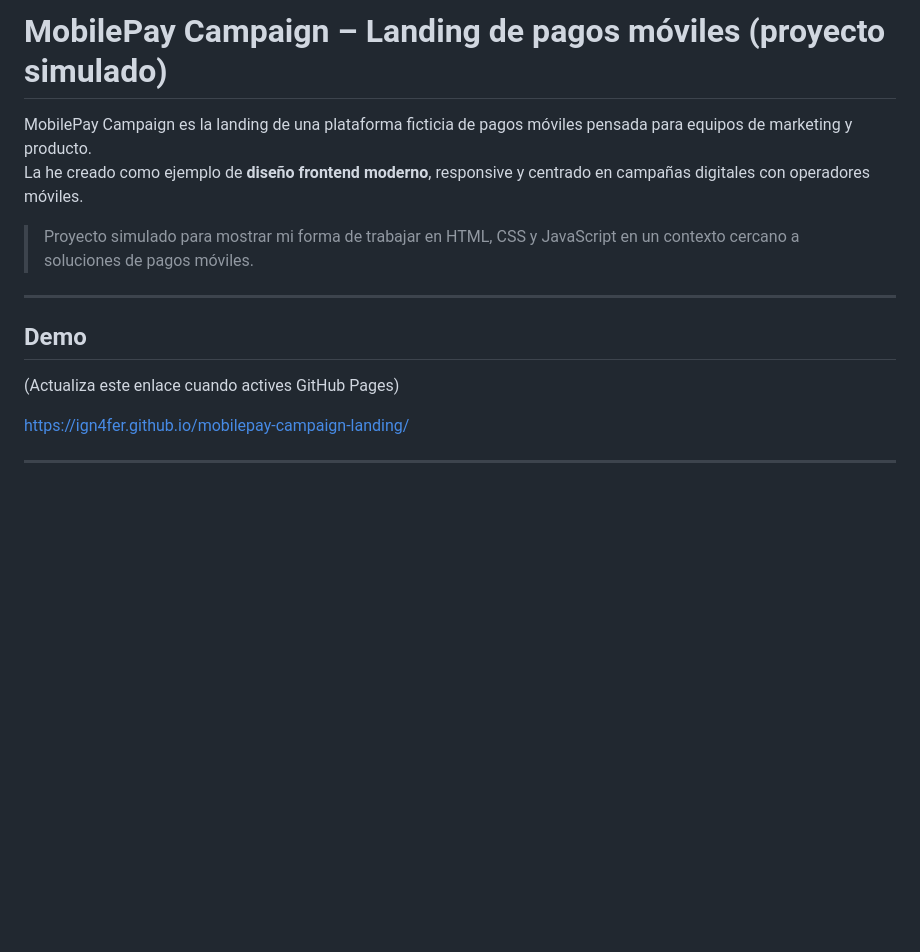
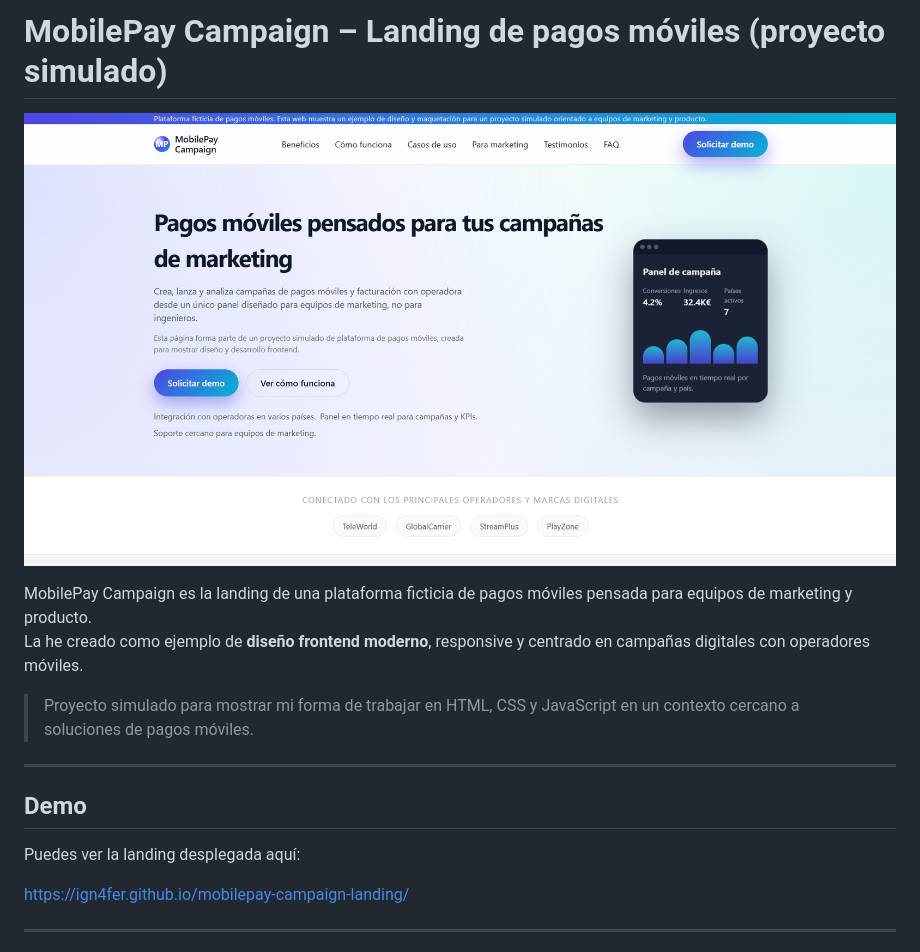
Before and after one commit to ign4fer/mobilepay-campaign-landing, a Markdown page: README.md, the part around the change. Drawn GitHub-style; blank space fills up the shorter version.

Commit message:
docs: mostrar captura en el README

```diff
--- a/README.md
+++ b/README.md
@@ -1,4 +1,6 @@
 # MobilePay Campaign – Landing de pagos móviles (proyecto simulado)
+
+![Captura de la landing MobilePay Campaign](./screenshot-mobilepay-hero-desktop.png)
 
 MobilePay Campaign es la landing de una plataforma ficticia de pagos móviles pensada para equipos de marketing y producto.
 La he creado como ejemplo de **diseño frontend moderno**, responsive y centrado en campañas digitales con operadores móviles.
@@ -9,7 +11,7 @@ La he creado como ejemplo de **diseño frontend moderno**, responsive y centrado
 
 ## Demo
 
-(Actualiza este enlace cuando actives GitHub Pages)
+Puedes ver la landing desplegada aquí:
 
 https://ign4fer.github.io/mobilepay-campaign-landing/
 
```
